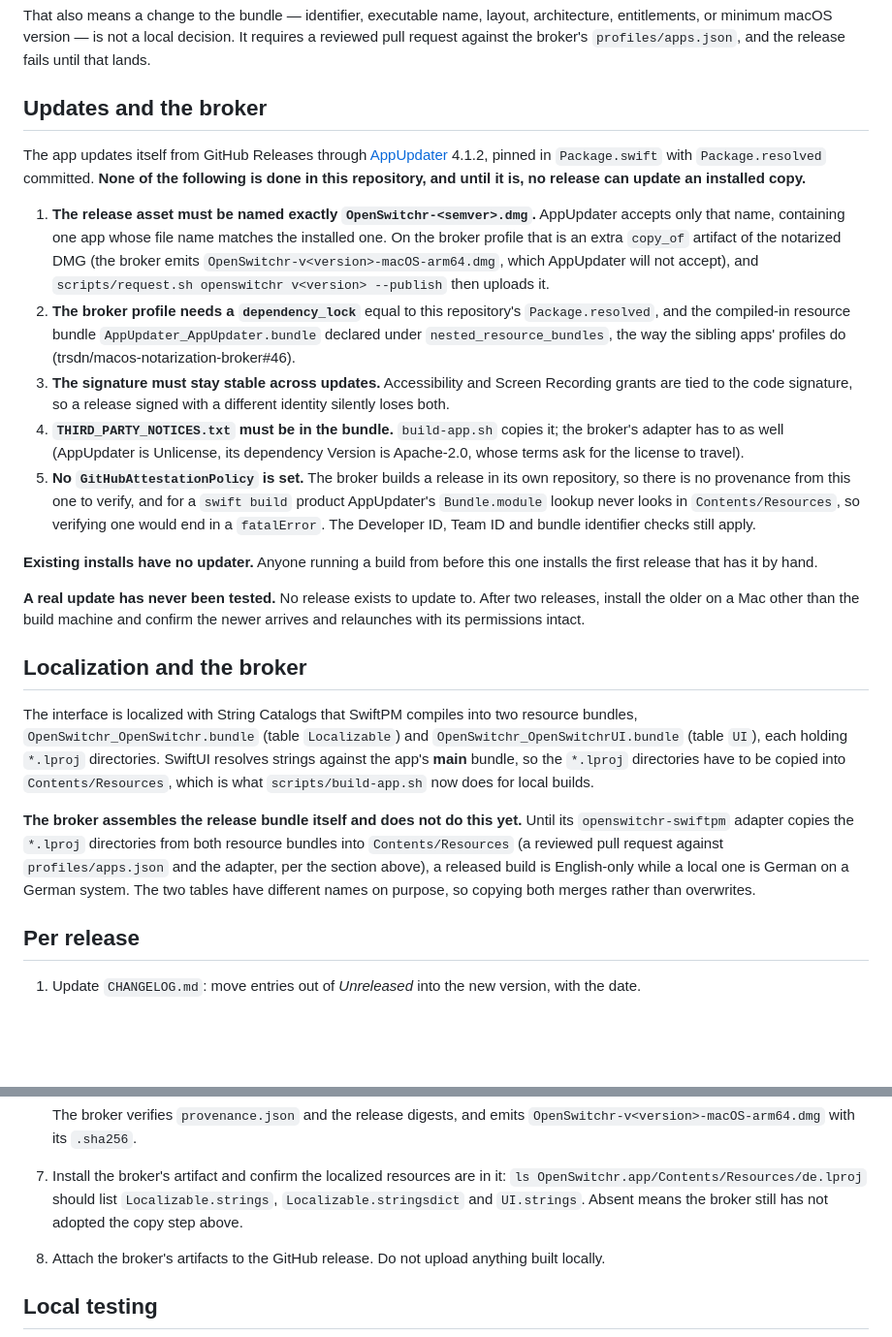
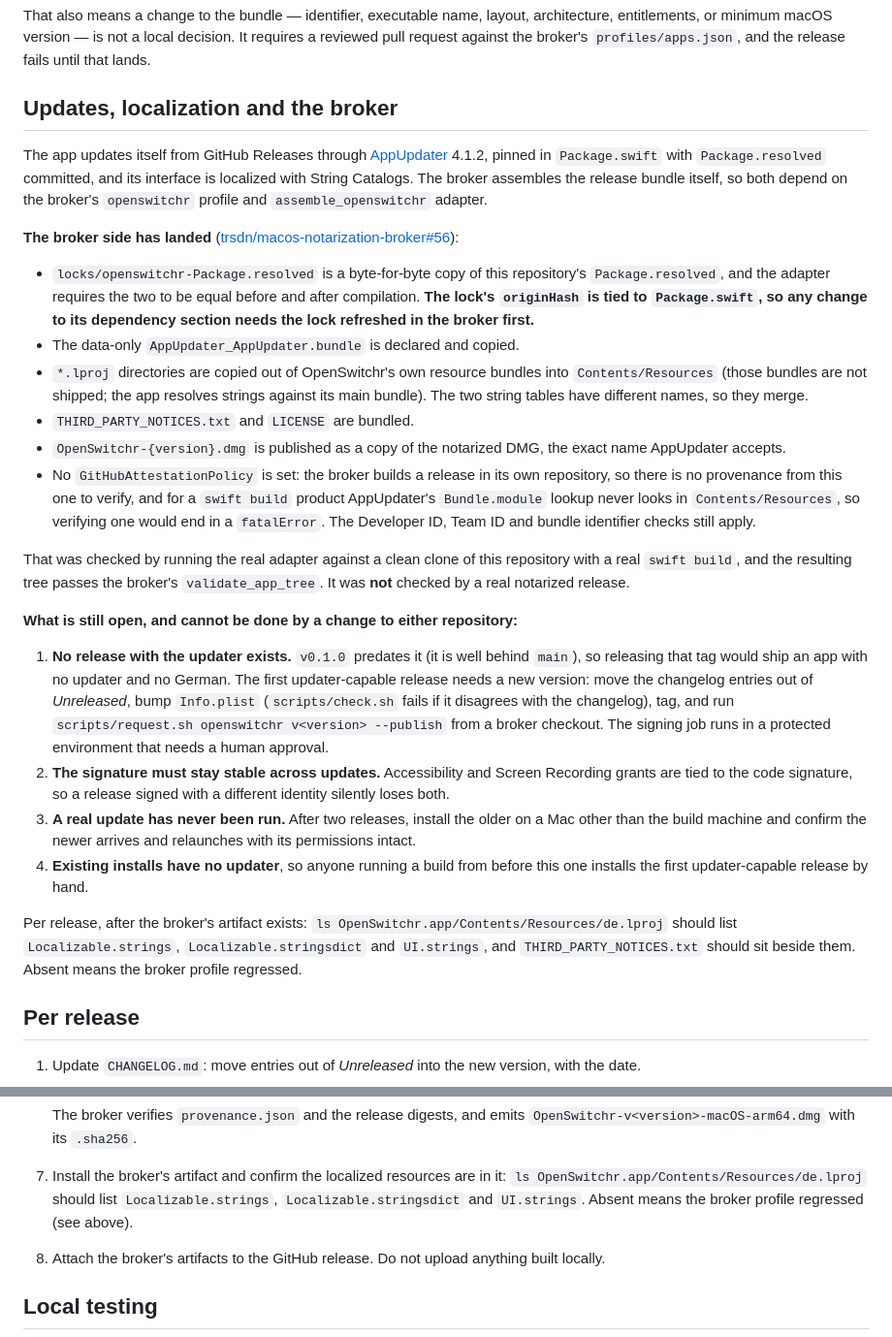
Before and after one commit to trsdn/OpenSwitchr, a Markdown page: RELEASE_CHECKLIST.md, 2 parts joined by grey strips. Shown at 97% size. Drawn GitHub-style; blank space fills up the shorter version.

Commit message:
docs: the broker side of the updater and localization has landed
trsdn/macos-notarization-broker#56 gives the openswitchr profile a reviewed
dependency lock, the AppUpdater resource bundle, the exact OpenSwitchr-<semver>.dmg
asset, the *.lproj directories and the third-party notices. The release checklist,
README and changelog said the broker still had to do all of that.

What remains is stated precisely rather than as a vague blocker: v0.1.0 predates
the updater and the localization (it is far behind main), so the first
updater-capable release needs a new version and a human approval of the signing
environment, and a real update has never been run.

Co-Authored-By: Claude Sonnet 5 <noreply@anthropic.com>
Claude-Session: https://claude.ai/code/session_01Ez14nyXC16CaNvU6z7vN6W

```diff
--- a/RELEASE_CHECKLIST.md
+++ b/RELEASE_CHECKLIST.md
@@ -23,57 +23,61 @@ architecture, entitlements, or minimum macOS version — is not a local decision
 It requires a reviewed pull request against the broker's `profiles/apps.json`,
 and the release fails until that lands.
 
-## Updates and the broker
+## Updates, localization and the broker
 
 The app updates itself from GitHub Releases through
 [AppUpdater](https://github.com/mxcl/AppUpdater) 4.1.2, pinned in `Package.swift`
-with `Package.resolved` committed. **None of the following is done in this
-repository, and until it is, no release can update an installed copy.**
+with `Package.resolved` committed, and its interface is localized with String
+Catalogs. The broker assembles the release bundle itself, so both depend on the
+broker's `openswitchr` profile and `assemble_openswitchr` adapter.
 
-1. **The release asset must be named exactly `OpenSwitchr-<semver>.dmg`.** AppUpdater
-   accepts only that name, containing one app whose file name matches the
-   installed one. On the broker profile that is an extra `copy_of` artifact of the
-   notarized DMG (the broker emits `OpenSwitchr-v<version>-macOS-arm64.dmg`, which
-   AppUpdater will not accept), and `scripts/request.sh openswitchr v<version>
-   --publish` then uploads it.
-2. **The broker profile needs a `dependency_lock`** equal to this repository's
-   `Package.resolved`, and the compiled-in resource bundle
-   `AppUpdater_AppUpdater.bundle` declared under `nested_resource_bundles`, the way
-   the sibling apps' profiles do (trsdn/macos-notarization-broker#46).
-3. **The signature must stay stable across updates.** Accessibility and Screen
-   Recording grants are tied to the code signature, so a release signed with a
-   different identity silently loses both.
-4. **`THIRD_PARTY_NOTICES.txt` must be in the bundle.** `build-app.sh` copies it;
-   the broker's adapter has to as well (AppUpdater is Unlicense, its dependency
-   Version is Apache-2.0, whose terms ask for the license to travel).
-5. **No `GitHubAttestationPolicy` is set.** The broker builds a release in its own
-   repository, so there is no provenance from this one to verify, and for a
-   `swift build` product AppUpdater's `Bundle.module` lookup never looks in
-   `Contents/Resources`, so verifying one would end in a `fatalError`. The Developer
-   ID, Team ID and bundle identifier checks still apply.
+**The broker side has landed**
+([trsdn/macos-notarization-broker#56](https://github.com/trsdn/macos-notarization-broker/pull/56)):
 
-**Existing installs have no updater.** Anyone running a build from before this one
-installs the first release that has it by hand.
+- `locks/openswitchr-Package.resolved` is a byte-for-byte copy of this repository's
+  `Package.resolved`, and the adapter requires the two to be equal before and after
+  compilation. **The lock's `originHash` is tied to `Package.swift`, so any change to
+  its dependency section needs the lock refreshed in the broker first.**
+- The data-only `AppUpdater_AppUpdater.bundle` is declared and copied.
+- `*.lproj` directories are copied out of OpenSwitchr's own resource bundles into
+  `Contents/Resources` (those bundles are not shipped; the app resolves strings
+  against its main bundle). The two string tables have different names, so they
+  merge.
+- `THIRD_PARTY_NOTICES.txt` and `LICENSE` are bundled.
+- `OpenSwitchr-{version}.dmg` is published as a copy of the notarized DMG, the exact
+  name AppUpdater accepts.
+- No `GitHubAttestationPolicy` is set: the broker builds a release in its own
+  repository, so there is no provenance from this one to verify, and for a
+  `swift build` product AppUpdater's `Bundle.module` lookup never looks in
+  `Contents/Resources`, so verifying one would end in a `fatalError`. The Developer
+  ID, Team ID and bundle identifier checks still apply.
 
-**A real update has never been tested.** No release exists to update to. After
-two releases, install the older on a Mac other than the build machine and confirm
-the newer arrives and relaunches with its permissions intact.
+That was checked by running the real adapter against a clean clone of this repository
+with a real `swift build`, and the resulting tree passes the broker's `validate_app_tree`.
+It was **not** checked by a real notarized release.
 
-## Localization and the broker
+**What is still open, and cannot be done by a change to either repository:**
 
-The interface is localized with String Catalogs that SwiftPM compiles into two
-resource bundles, `OpenSwitchr_OpenSwitchr.bundle` (table `Localizable`) and
-`OpenSwitchr_OpenSwitchrUI.bundle` (table `UI`), each holding `*.lproj`
-directories. SwiftUI resolves strings against the app's **main** bundle, so the
-`*.lproj` directories have to be copied into `Contents/Resources`, which is what
-`scripts/build-app.sh` now does for local builds.
+1. **No release with the updater exists.** `v0.1.0` predates it (it is well behind
+   `main`), so releasing that tag would ship an app with no updater and no German. The
+   first updater-capable release needs a new version: move the changelog entries out of
+   *Unreleased*, bump `Info.plist` (`scripts/check.sh` fails if it disagrees with the
+   changelog), tag, and run `scripts/request.sh openswitchr v<version> --publish` from a
+   broker checkout. The signing job runs in a protected environment that needs a human
+   approval.
+2. **The signature must stay stable across updates.** Accessibility and Screen
+   Recording grants are tied to the code signature, so a release signed with a different
+   identity silently loses both.
+3. **A real update has never been run.** After two releases, install the older on a Mac
+   other than the build machine and confirm the newer arrives and relaunches with its
+   permissions intact.
+4. **Existing installs have no updater**, so anyone running a build from before this one
+   installs the first updater-capable release by hand.
 
-**The broker assembles the release bundle itself and does not do this yet.** Until
-its `openswitchr-swiftpm` adapter copies the `*.lproj` directories from both
-resource bundles into `Contents/Resources` (a reviewed pull request against
-`profiles/apps.json` and the adapter, per the section above), a released build is
-English-only while a local one is German on a German system. The two tables have
-different names on purpose, so copying both merges rather than overwrites.
+Per release, after the broker's artifact exists:
+`ls OpenSwitchr.app/Contents/Resources/de.lproj` should list `Localizable.strings`,
+`Localizable.stringsdict` and `UI.strings`, and `THIRD_PARTY_NOTICES.txt` should sit
+beside them. Absent means the broker profile regressed.
 
 ## Per release
 
@@ -104,8 +108,8 @@ different names on purpose, so copying both merges rather than overwrites.
    `OpenSwitchr-v<version>-macOS-arm64.dmg` with its `.sha256`.
 7. Install the broker's artifact and confirm the localized resources are in it:
    `ls OpenSwitchr.app/Contents/Resources/de.lproj` should list `Localizable.strings`,
-   `Localizable.stringsdict` and `UI.strings`. Absent means the broker still has
-   not adopted the copy step above.
+   `Localizable.stringsdict` and `UI.strings`. Absent means the broker
+   profile regressed (see above).
 8. Attach the broker's artifacts to the GitHub release. Do not upload anything
    built locally.
 
```
Also changed, not shown: CHANGELOG.md (+8 -8 lines), README.md (+4 -4 lines).
